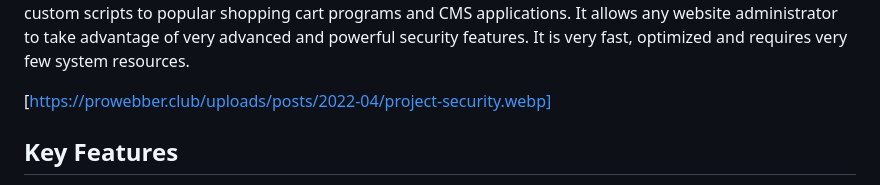
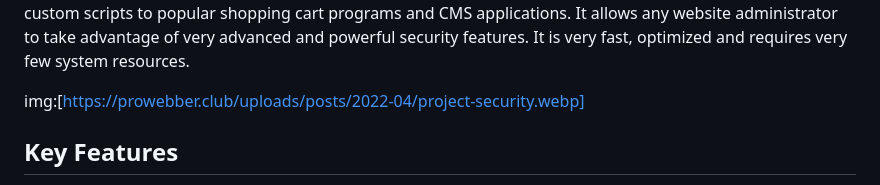
Before and after one commit to mscbuild/Website-Security, a Markdown page: README.md, the part around the change. Rendered like a GitHub page.

```diff
--- a/README.md
+++ b/README.md
@@ -12,7 +12,7 @@
 
 is a powerful web application firewall (WAF) designed to protect PHP-based websites, including custom scripts, popular shopping carts, and CMS applications. It utilizes intelligent algorithms to detect known hacker attacks and identify new, unknown threats using advanced code and pattern recognition. Additionally, it offers automated responses to mitigate these attacks.This is a powerful website security application that will protect your website from hackers, attacks, and other threats. It will protect your website from SQLi attacks (SQL injections), XSS vulnerabilities, proxy visitors, VPN visitors, TOR visitors, spam, and many other types of threats.Project SECURITY is a powerful web application firewall designed to protect all PHP programs, from custom scripts to popular shopping cart programs and CMS applications. It allows any website administrator to take advantage of very advanced and powerful security features. It is very fast, optimized and requires very few system resources.
 
-[https://prowebber.club/uploads/posts/2022-04/project-security.webp]
+img:[https://prowebber.club/uploads/posts/2022-04/project-security.webp]
 
 ## Key Features
 
```
